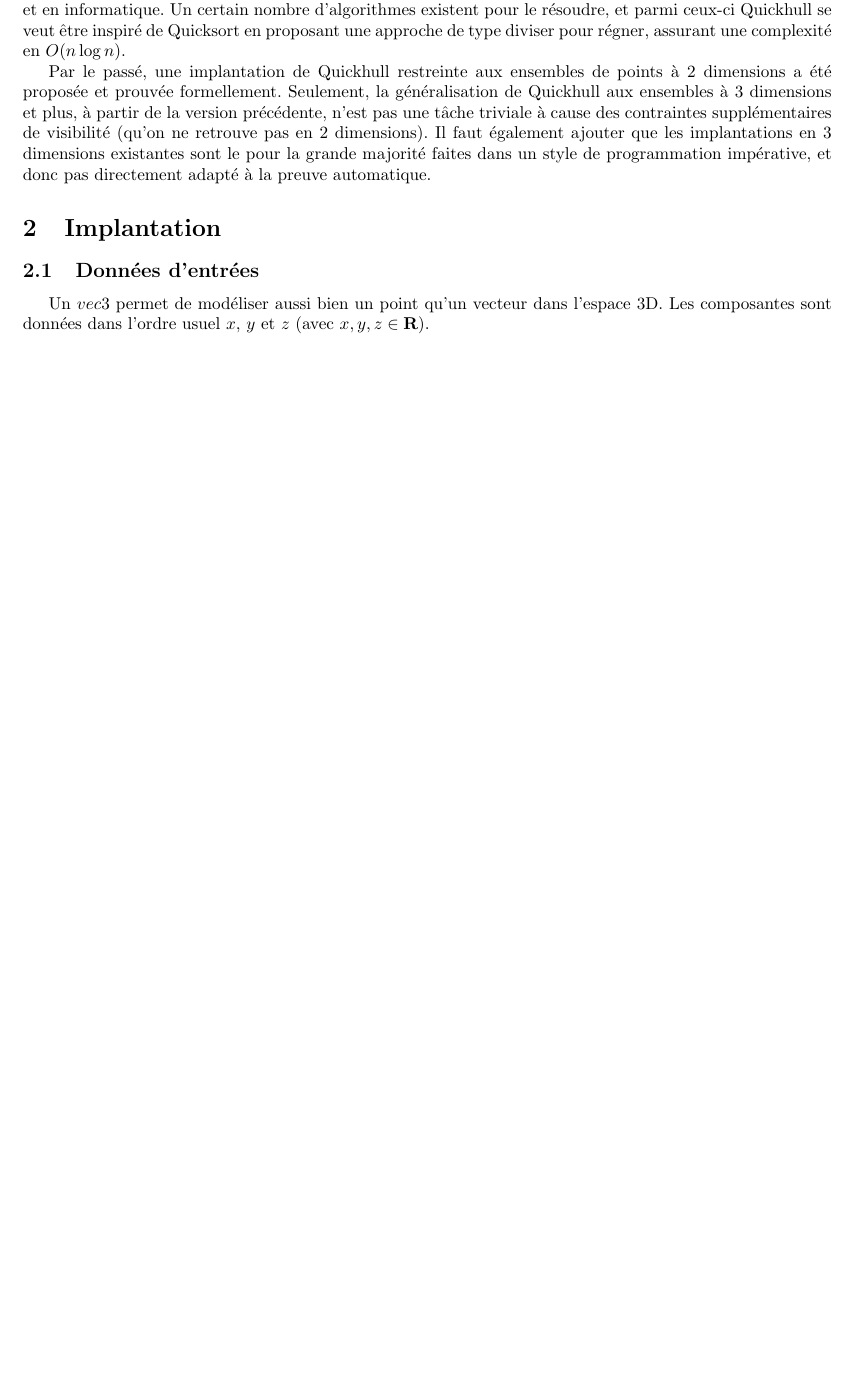
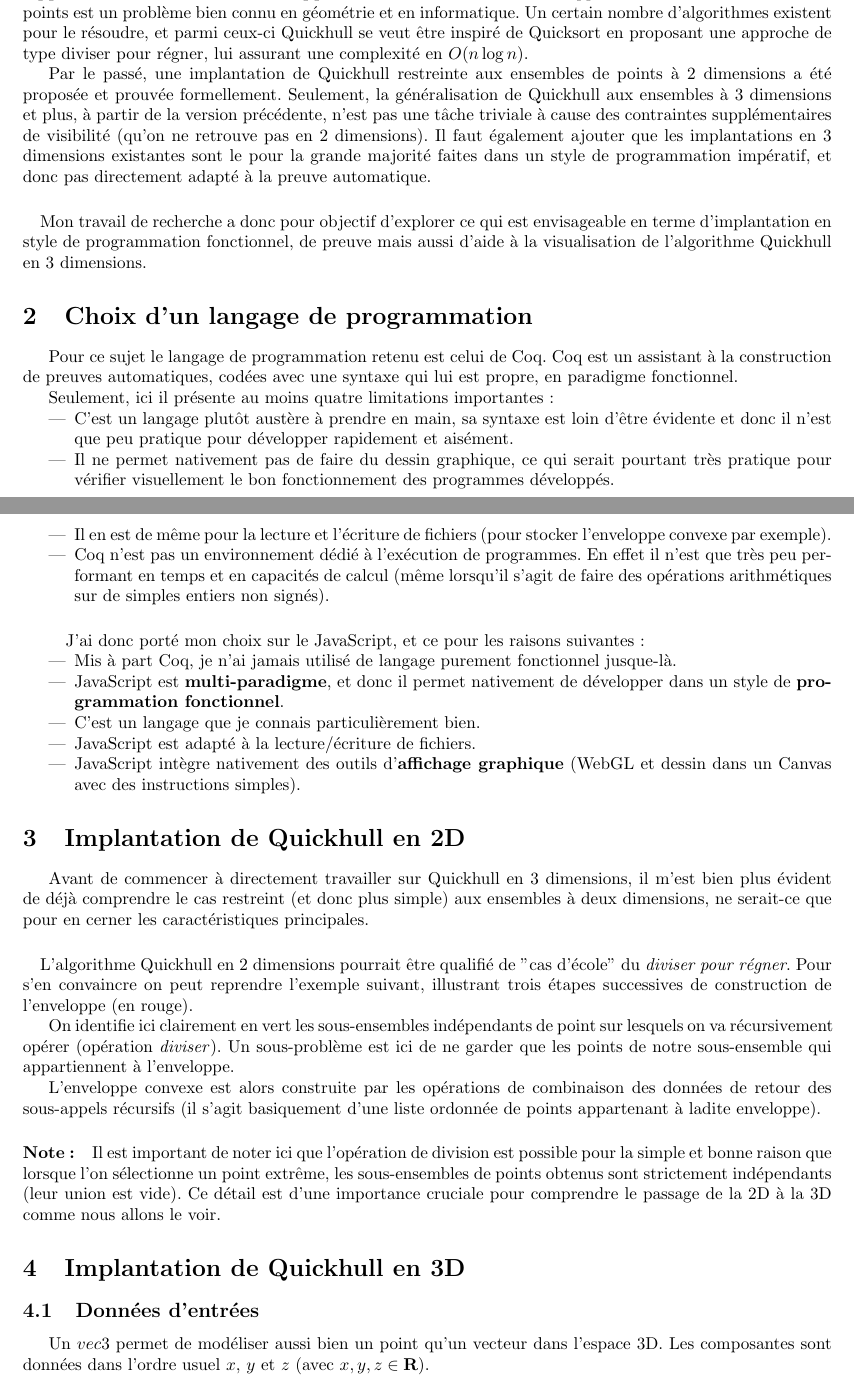
Before and after one commit to sukupaperu/TER---Implantation-fonctionnelle-d-algorithmes-geometriques-en-3D, a LaTeX document (documents/rapport.tex): part of page 1 of 4 before the commit and two parts of pages 1 and 2 of 5 after it, the two joined at a grey line, cut so that both start at the same text, the shorter picture padded with empty space. Compiled offline with pdfLaTeX.

Commit message:
Avancée rapport

```diff
--- a/documents/rapport.tex
+++ b/documents/rapport.tex
@@ -5,7 +5,6 @@
 \usepackage{color}
 
 \usepackage{amsmath}
-\usepackage{algpseudocode}
 
 \usepackage[left=2.5cm, right=2.5cm, top=2.5cm]{geometry}
 \usepackage{multicol, float}
@@ -38,10 +35,46 @@ Cependant, il peut-être fastidieux de chercher à faire une démonstration form
-Le calcul de l'enveloppe convexe d'un ensemble fini de points est un problème bien connu en géométrie et en informatique. Un certain nombre d'algorithmes existent pour le résoudre, et parmi ceux-ci Quickhull se veut être inspiré de Quicksort en proposant une approche de type diviser pour régner, assurant une complexité en $O(n\log{}n)$.
+\paragraph{Application au calcul de l'enveloppe convexe}
+Le calcul de l'enveloppe convexe d'un ensemble fini de points est un problème bien connu en géométrie et en informatique. Un certain nombre d'algorithmes existent pour le résoudre, et parmi ceux-ci Quickhull se veut être inspiré de Quicksort en proposant une approche de type diviser pour régner, lui assurant une complexité en $O(n\log{}n)$.
 
-Par le passé, une implantation de Quickhull restreinte aux ensembles de points à 2 dimensions a été proposée et prouvée formellement. Seulement, la généralisation de Quickhull aux ensembles à 3 dimensions et plus, à partir de la version précédente, n'est pas une tâche triviale à cause des contraintes supplémentaires de visibilité (qu'on ne retrouve pas en 2 dimensions). Il faut également ajouter que les implantations en 3 dimensions existantes sont le pour la grande majorité faites dans un style de programmation impérative, et donc pas directement adapté à la preuve automatique.
+Par le passé, une implantation de Quickhull restreinte aux ensembles de points à 2 dimensions a été proposée et prouvée formellement. Seulement, la généralisation de Quickhull aux ensembles à 3 dimensions et plus, à partir de la version précédente, n'est pas une tâche triviale à cause des contraintes supplémentaires de visibilité (qu'on ne retrouve pas en 2 dimensions). Il faut également ajouter que les implantations en 3 dimensions existantes sont le pour la grande majorité faites dans un style de programmation impératif, et donc pas directement adapté à la preuve automatique.
 
+\paragraph{}
+Mon travail de recherche a donc pour objectif d'explorer ce qui est envisageable en terme d'implantation en style de programmation fonctionnel, de preuve mais aussi d'aide à la visualisation de l'algorithme Quickhull en 3 dimensions.
 
-\section{Implantation}
+\section{Choix d'un langage de programmation}
+Pour ce sujet le langage de programmation retenu est celui de Coq. Coq est un assistant à la construction de preuves automatiques, codées avec une syntaxe qui lui est propre, en paradigme fonctionnel.
 
+Seulement, ici il présente au moins quatre limitations importantes :
+\begin{itemize}
+	\item C'est un langage plutôt austère à prendre en main, sa syntaxe est loin d'être évidente et donc il n'est que peu pratique pour développer rapidement et aisément.
+	\item Il ne permet nativement pas de faire du dessin graphique, ce qui serait pourtant très pratique pour vérifier visuellement le bon fonctionnement des programmes développés.
+	\item Il en est de même pour la lecture et l'écriture de fichiers (pour stocker l'enveloppe convexe par exemple).
+	\item Coq n'est pas un environnement dédié à l'exécution de programmes. En effet il n'est que très peu performant en temps et en capacités de calcul (même lorsqu'il s'agit de faire des opérations arithmétiques sur de simples entiers non signés).
+\end{itemize}
+
+\subparagraph{}
+J'ai donc porté mon choix sur le JavaScript, et ce pour les raisons suivantes :
+\begin{itemize}
+	\item Mis à part Coq, je n'ai jamais utilisé de langage purement fonctionnel jusque-là.
+	\item JavaScript est \textbf{multi-paradigme}, et donc il permet nativement de développer dans un style de \textbf{programmation fonctionnel}.
+	\item C'est un langage que je connais particulièrement bien.
+	\item JavaScript est adapté à la lecture/écriture de fichiers.
+	\item JavaScript intègre nativement des outils d'\textbf{affichage graphique} (WebGL et dessin dans un Canvas avec des instructions simples).
+\end{itemize}
+
+\section{Implantation de Quickhull en 2D}
+Avant de commencer à directement travailler sur Quickhull en 3 dimensions, il m'est bien plus évident de déjà comprendre le cas restreint (et donc plus simple) aux ensembles à deux dimensions, ne serait-ce que pour en cerner les caractéristiques principales.
+
+\paragraph{}
+L'algorithme Quickhull en 2 dimensions pourrait être qualifié de "cas d'école" du \emph{diviser pour régner}. Pour s'en convaincre on peut reprendre l'exemple suivant, illustrant trois étapes successives de construction de l'enveloppe (en rouge).
+
+On identifie ici clairement en vert les sous-ensembles indépendants de point sur lesquels on va récursivement opérer (opération \emph{diviser}). Un sous-problème est ici de ne garder que les points de notre sous-ensemble qui appartiennent à l'enveloppe.
+
+L'enveloppe convexe est alors construite par les opérations de combinaison des données de retour des sous-appels récursifs (il s'agit basiquement d'une liste ordonnée de points appartenant à ladite enveloppe).
+
+\paragraph{Note :}
+Il est important de noter ici que l'opération de division est possible pour la simple et bonne raison que lorsque l'on sélectionne un point extrême, les sous-ensembles de points obtenus sont strictement indépendants (leur union est vide). Ce détail est d'une importance cruciale pour comprendre le passage de la 2D à la 3D comme nous allons le voir.
+
+\section{Implantation de Quickhull en 3D}
 \subsection{Données d'entrées}
 Un $vec3$ permet de modéliser aussi bien un point qu'un vecteur dans l'espace 3D. Les composantes sont données dans l'ordre usuel $x$, $y$ et $z$ (avec $x, y, z \in \mathbf{R}$).\\
 Dans notre implantation, on considèrera une simple liste ordonnée des $n$ points (représentée par la variable globale $GLOBAL\_V\_LIST$) comme étant les données d'entrée du problème à résoudre.
```
Also changed, not shown: documents/rapport.pdf, documents/rapport.tex (4 more changed lines).
